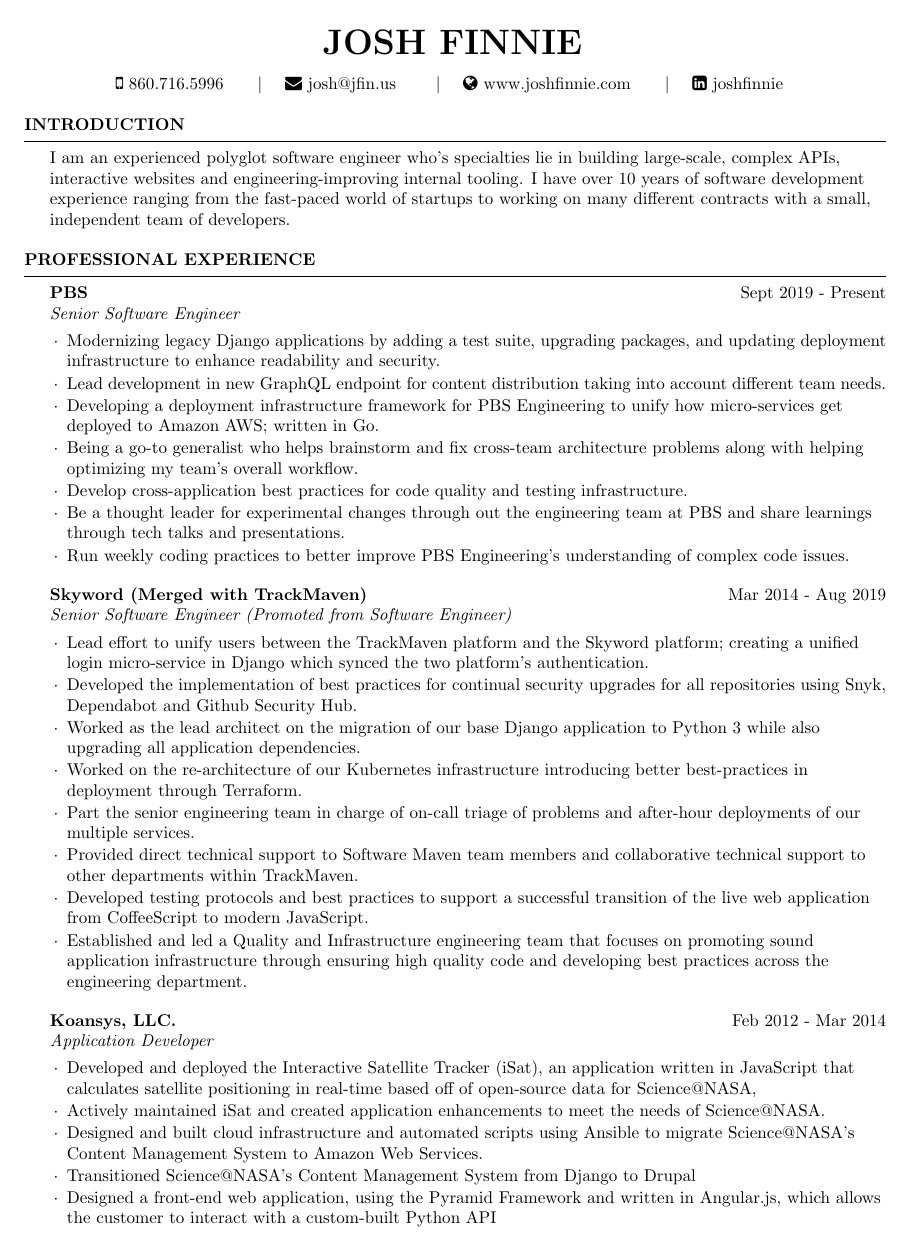
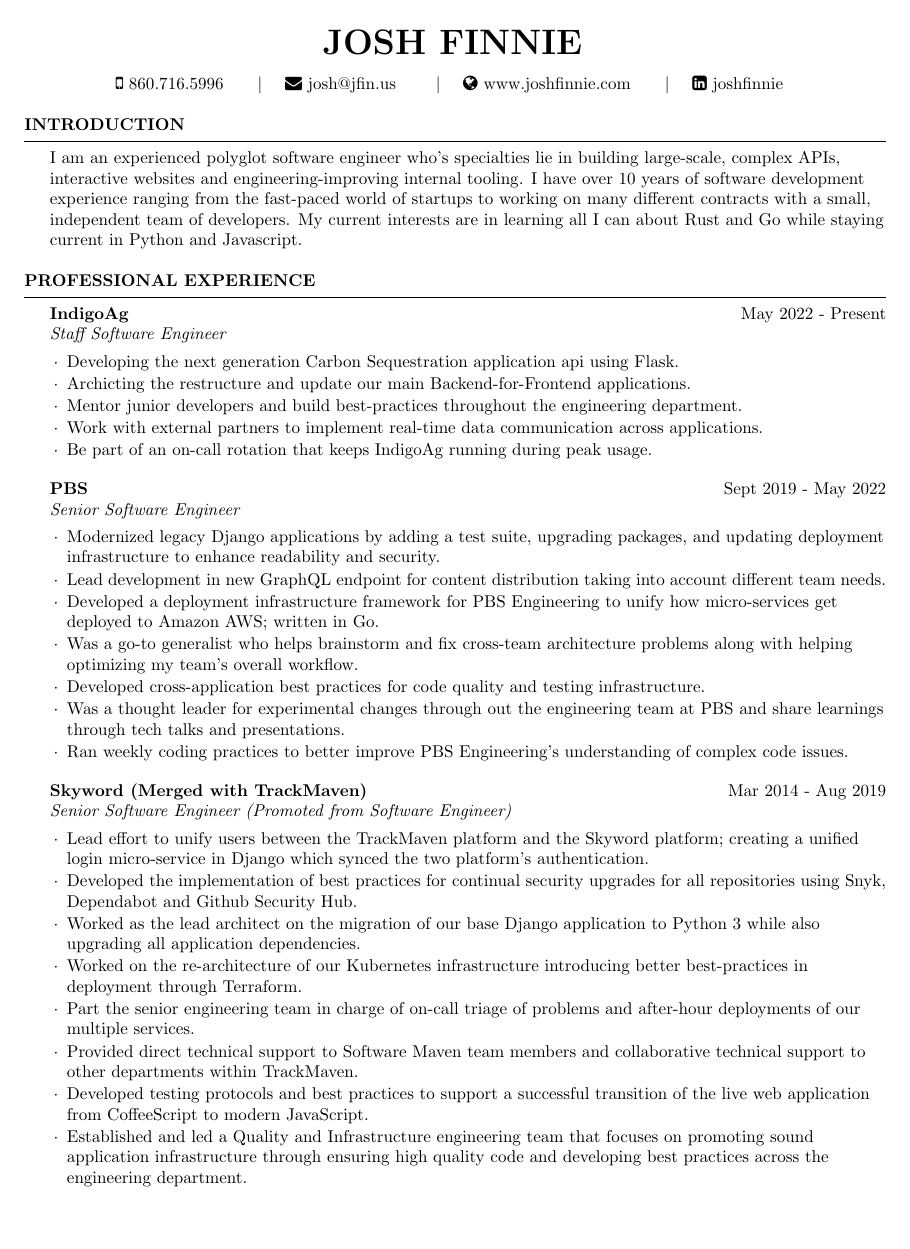
Before and after one commit to joshfinnie/resume2, a LaTeX CV (resume.tex): page 1 of 2. Compiled offline with pdfLaTeX.

Commit message:
updating resume

```diff
--- a/resume.tex
+++ b/resume.tex
@@ -17,7 +17,11 @@
 % PROFESSIONAL STATEMENT
 %------------------------------------------------------------------------------
 \begin{bfcvSection}{Introduction}
-I am an experienced polyglot software engineer who’s specialties lie in building large-scale, complex APIs, interactive websites and engineering-improving internal tooling. I have over 10 years of software development experience ranging from the fast-paced world of startups to working on many different contracts with a small, independent team of developers.
+I am an experienced polyglot software engineer who’s specialties lie in building large-scale, complex APIs,
+interactive websites and engineering-improving internal tooling. I have over 10 years of software development
+experience ranging from the fast-paced world of startups to working on many different contracts with a small,
+independent team of developers. My current interests are in learning all I can about Rust and Go while staying
+current in Python and Javascript.
 \end{bfcvSection}
 
 %------------------------------------------------------------------------------
@@ -25,14 +29,22 @@
 %------------------------------------------------------------------------------
 \begin{bfcvSection}{Professional Experience}
 
-\begin{bfcvWorkSubsection}{PBS}{Sept 2019 - Present}{Senior Software Engineer}
-\item Modernizing legacy Django applications by adding a test suite, upgrading packages, and updating deployment infrastructure to enhance readability and security.
+\begin{bfcvWorkSubsection}{IndigoAg}{May 2022 - Present}{Staff Software Engineer}
+\item Developing the next generation Carbon Sequestration application api using Flask.
+\item Archicting the restructure and update our main Backend-for-Frontend applications.
+\item Mentor junior developers and build best-practices throughout the engineering department.
+\item Work with external partners to implement real-time data communication across applications.
+\item Be part of an on-call rotation that keeps IndigoAg running during peak usage.
+\end{bfcvWorkSubsection}
+
+\begin{bfcvWorkSubsection}{PBS}{Sept 2019 - May 2022}{Senior Software Engineer}
+\item Modernized legacy Django applications by adding a test suite, upgrading packages, and updating deployment infrastructure to enhance readability and security.
 \item Lead development in new GraphQL endpoint for content distribution taking into account different team needs.
-\item Developing a deployment infrastructure framework for PBS Engineering to unify how micro-services get deployed to Amazon AWS; written in Go.
-\item Being a go-to generalist who helps brainstorm and fix cross-team architecture problems along with helping optimizing my team's overall workflow.
-\item Develop cross-application best practices for code quality and testing infrastructure.
-\item Be a thought leader for experimental changes through out the engineering team at PBS and share learnings through tech talks and presentations.
-\item Run weekly coding practices to better improve PBS Engineering's understanding of complex code issues.
+\item Developed a deployment infrastructure framework for PBS Engineering to unify how micro-services get deployed to Amazon AWS; written in Go.
+\item Was a go-to generalist who helps brainstorm and fix cross-team architecture problems along with helping optimizing my team's overall workflow.
+\item Developed cross-application best practices for code quality and testing infrastructure.
+\item Was a thought leader for experimental changes through out the engineering team at PBS and share learnings through tech talks and presentations.
+\item Ran weekly coding practices to better improve PBS Engineering's understanding of complex code issues.
 \end{bfcvWorkSubsection}
 
 \begin{bfcvWorkSubsection}{Skyword (Merged with TrackMaven)}{Mar 2014 - Aug 2019}{Senior Software Engineer (Promoted from Software Engineer)}
```
Also changed, not shown: resume.pdf, resume.tex (25 more changed lines), 1 other file.
